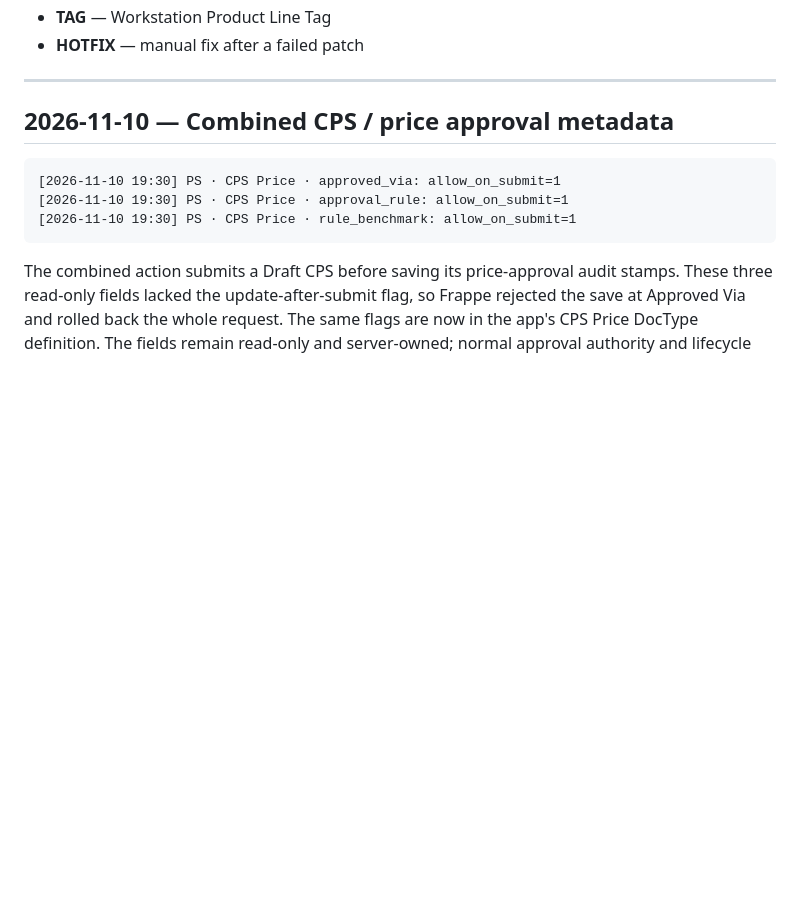
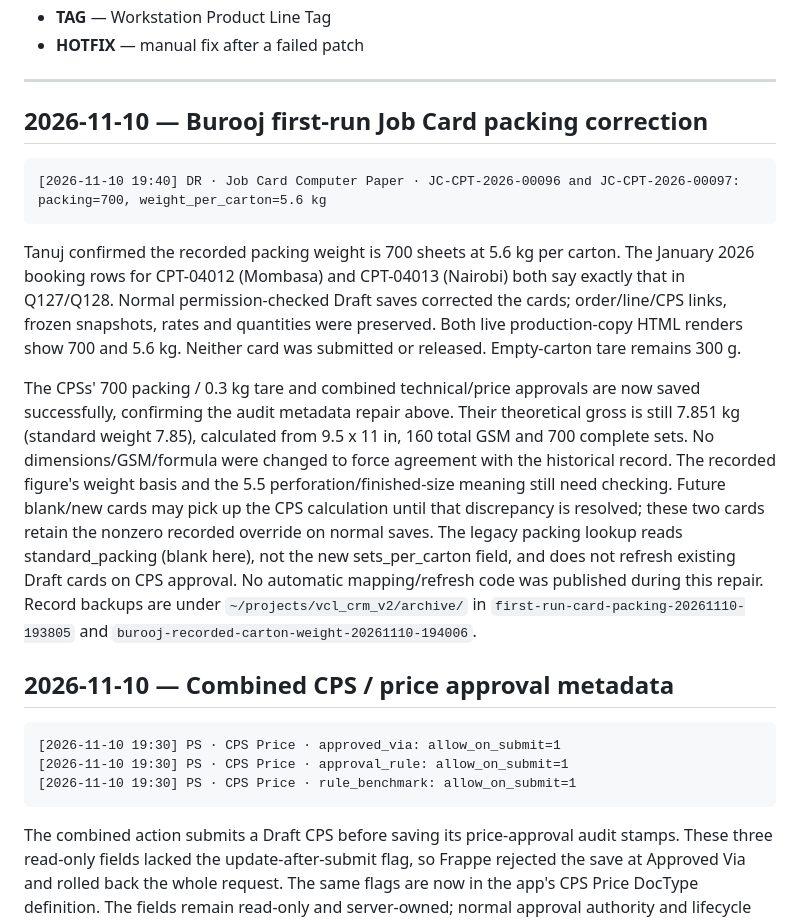
Before and after one commit to tjharia93/vcl-production, a Markdown page: CHANGELOG_DAILY.md, the part around the change. Drawn GitHub-style; blank space fills up the shorter version.

Commit message:
Record Burooj carton-weight correction and successful approval retry

````diff
--- a/CHANGELOG_DAILY.md
+++ b/CHANGELOG_DAILY.md
@@ -16,6 +16,34 @@ Types:
 - **HOTFIX** — manual fix after a failed patch
 
 ---
+
+## 2026-11-10 — Burooj first-run Job Card packing correction
+
+```
+[2026-11-10 19:40] DR · Job Card Computer Paper · JC-CPT-2026-00096 and JC-CPT-2026-00097: packing=700, weight_per_carton=5.6 kg
+```
+
+Tanuj confirmed the recorded packing weight is 700 sheets at 5.6 kg per carton.
+The January 2026 booking rows for CPT-04012 (Mombasa) and CPT-04013 (Nairobi)
+both say exactly that in Q127/Q128. Normal permission-checked Draft saves
+corrected the cards; order/line/CPS links, frozen snapshots, rates and quantities
+were preserved. Both live production-copy HTML renders show 700 and 5.6 kg.
+Neither card was submitted or released. Empty-carton tare remains 300 g.
+
+The CPSs' 700 packing / 0.3 kg tare and combined technical/price approvals are
+now saved successfully, confirming the audit metadata repair above. Their
+theoretical gross is still 7.851 kg (standard weight 7.85), calculated from
+9.5 x 11 in, 160 total GSM and 700 complete sets. No dimensions/GSM/formula were
+changed to force agreement with the historical record. The recorded figure's
+weight basis and the 5.5 perforation/finished-size meaning still need checking.
+Future blank/new cards may pick up the CPS calculation until that discrepancy
+is resolved; these two cards retain the nonzero recorded override on normal
+saves. The legacy packing lookup reads standard_packing (blank here), not the
+new sets_per_carton field, and does not refresh existing Draft cards on CPS
+approval. No automatic mapping/refresh code was published during this repair.
+Record backups are under `~/projects/vcl_crm_v2/archive/` in
+`first-run-card-packing-20261110-193805` and
+`burooj-recorded-carton-weight-20261110-194006`.
 
 ## 2026-11-10 — Combined CPS / price approval metadata
 
````
